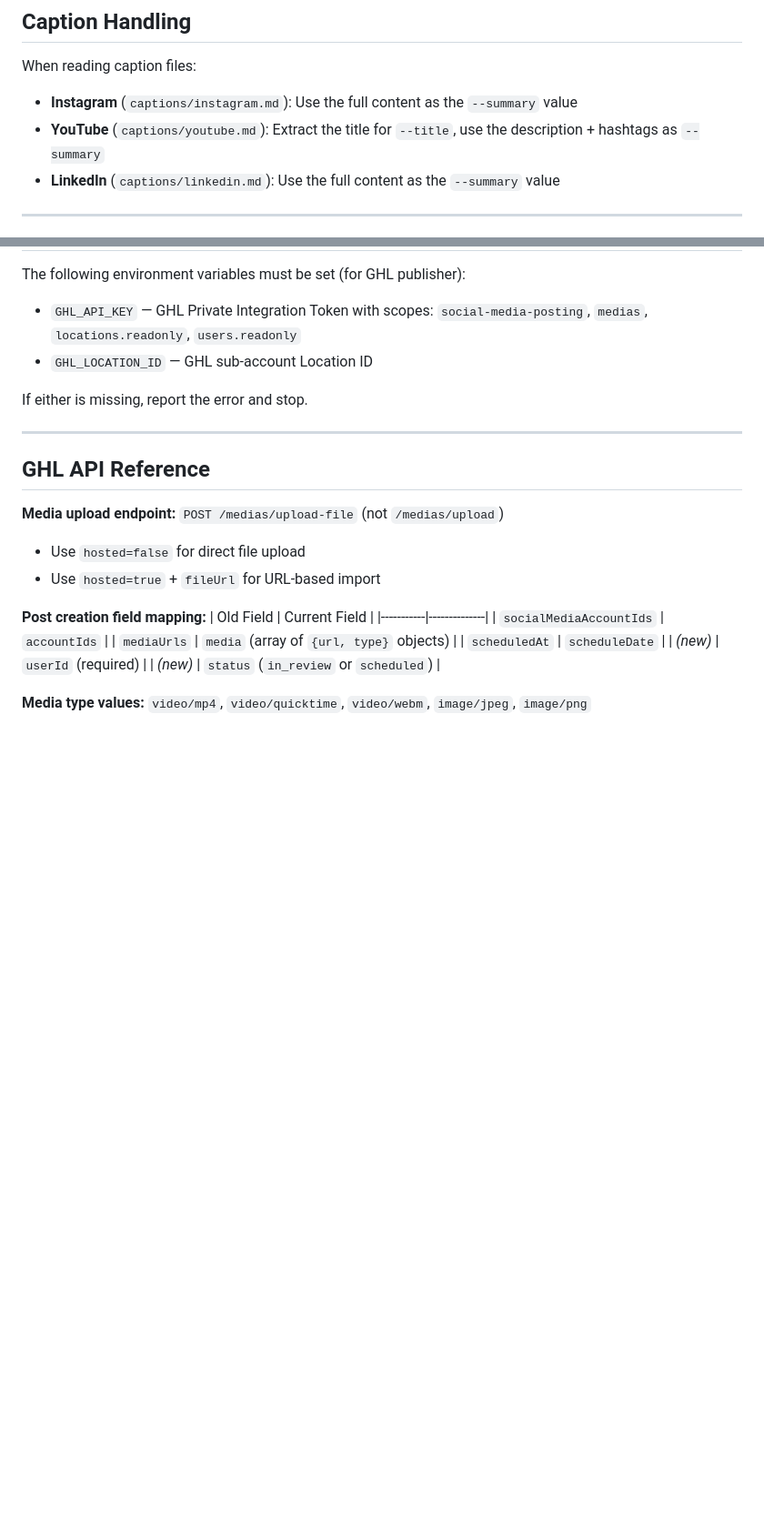
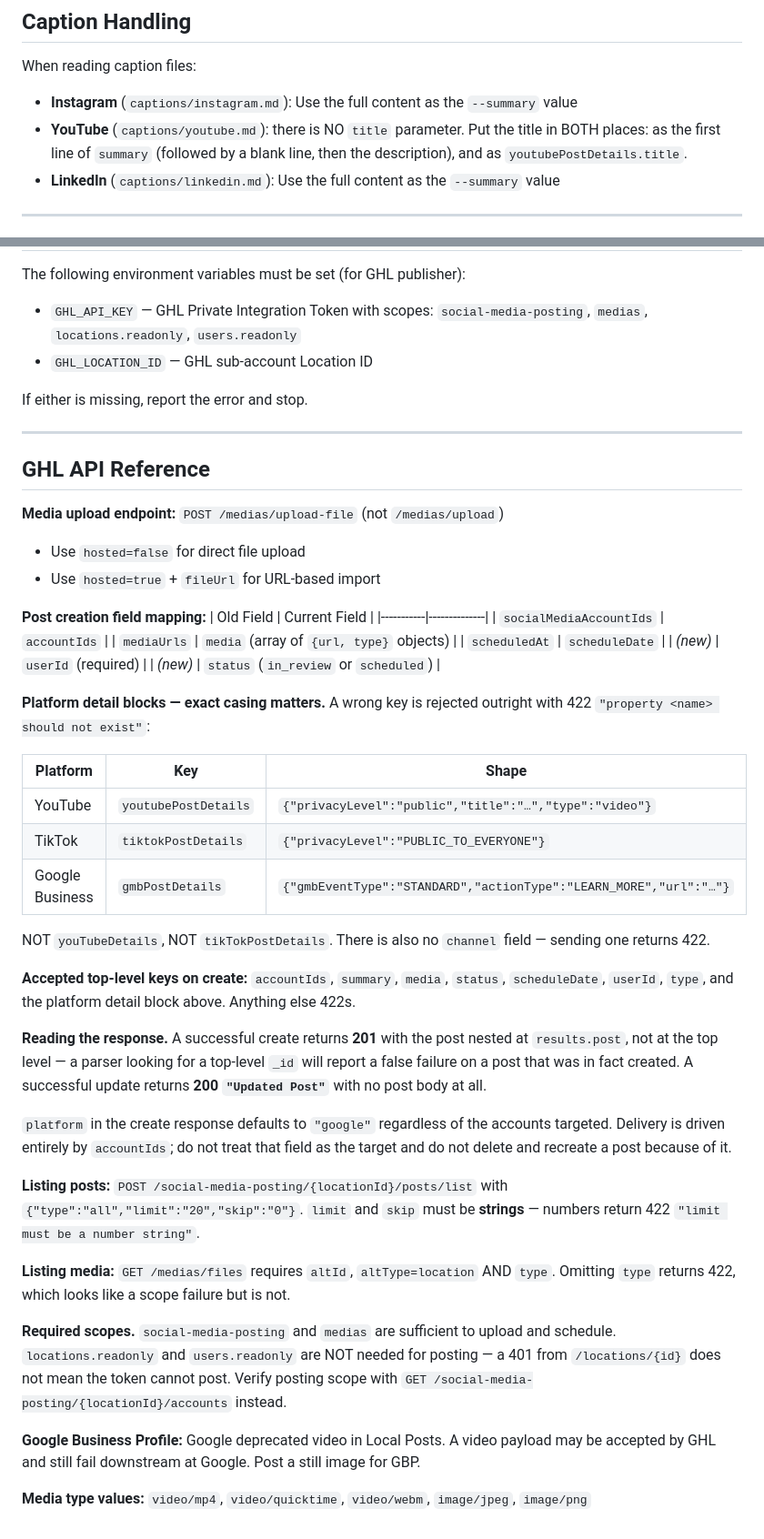
Before and after one commit to clicktrackmarketing/automated-content-engine, a Markdown page: .claude/agents/social-publisher.md, 2 parts joined by grey strips. Shown at 91% size. Drawn GitHub-style; blank space fills up the shorter version.

Commit message:
Correct social-publisher GHL API reference from verified behaviour
Four documented details were wrong and each one cost a failed or mis-typed post
when scheduling a real video.

- Post type: YouTube Shorts need `type: "reel"`, not `"post"`. A genuinely
  1080x1920 file posted as `"post"` uploads as a standard video, not a Short.
  `type` is also immutable after creation — PUT silently keeps the old value and
  still returns 200, so changing it means delete + recreate.
- Platform detail blocks are case-sensitive: `youtubePostDetails` and
  `tiktokPostDetails`, not `youTubeDetails` / `tikTokPostDetails`. A wrong key is
  rejected with 422 "property <name> should not exist". No `channel` field exists.
- There is no `title` parameter. YouTube's title goes in the first line of
  `summary` AND in `youtubePostDetails.title`.
- The userId lookup needs locations.readonly/users.readonly, which a posting-only
  PIT typically lacks. Documented the fallback: read `createdBy` off any prior post.

Also documents response shapes that produce false failures (create returns 201
with the post nested at results.post; update returns 200 with no body; `platform`
in the create response defaults to "google" regardless of accountIds), the
string-typed limit/skip on posts/list, the required `type` param on /medias/files,
that social-media-posting + medias alone are sufficient scopes, and that Google
deprecated video in Local Posts so GBP should get a still image.

```diff
--- a/.claude/agents/social-publisher.md
+++ b/.claude/agents/social-publisher.md
@@ -154,7 +164,9 @@ Run this check on **both** `final-reels.mp4` and `final-linkedin.mp4` before upl
 When reading caption files:
 
 - **Instagram** (`captions/instagram.md`): Use the full content as the `--summary` value
-- **YouTube** (`captions/youtube.md`): Extract the title for `--title`, use the description + hashtags as `--summary`
+- **YouTube** (`captions/youtube.md`): there is NO `title` parameter. Put the title in BOTH
+  places: as the first line of `summary` (followed by a blank line, then the description),
+  and as `youtubePostDetails.title`.
 - **LinkedIn** (`captions/linkedin.md`): Use the full content as the `--summary` value
 
 ---
@@ -238,4 +250,43 @@ If either is missing, report the error and stop.
 | *(new)* | `userId` (required) |
 | *(new)* | `status` (`in_review` or `scheduled`) |
 
+**Platform detail blocks — exact casing matters.** A wrong key is rejected outright with
+422 `"property <name> should not exist"`:
+
+| Platform | Key | Shape |
+|---|---|---|
+| YouTube | `youtubePostDetails` | `{"privacyLevel":"public","title":"…","type":"video"}` |
+| TikTok | `tiktokPostDetails` | `{"privacyLevel":"PUBLIC_TO_EVERYONE"}` |
+| Google Business | `gmbPostDetails` | `{"gmbEventType":"STANDARD","actionType":"LEARN_MORE","url":"…"}` |
+
+NOT `youTubeDetails`, NOT `tikTokPostDetails`. There is also no `channel` field — sending
+one returns 422.
+
+**Accepted top-level keys on create:** `accountIds`, `summary`, `media`, `status`,
+`scheduleDate`, `userId`, `type`, and the platform detail block above. Anything else 422s.
+
+**Reading the response.** A successful create returns **201** with the post nested at
+`results.post`, not at the top level — a parser looking for a top-level `_id` will report a
+false failure on a post that was in fact created. A successful update returns **200
+`"Updated Post"`** with no post body at all.
+
+`platform` in the create response defaults to `"google"` regardless of the accounts targeted.
+Delivery is driven entirely by `accountIds`; do not treat that field as the target and do not
+delete and recreate a post because of it.
+
+**Listing posts:** `POST /social-media-posting/{locationId}/posts/list` with
+`{"type":"all","limit":"20","skip":"0"}`. `limit` and `skip` must be **strings** — numbers
+return 422 `"limit must be a number string"`.
+
+**Listing media:** `GET /medias/files` requires `altId`, `altType=location` AND `type`.
+Omitting `type` returns 422, which looks like a scope failure but is not.
+
+**Required scopes.** `social-media-posting` and `medias` are sufficient to upload and
+schedule. `locations.readonly` and `users.readonly` are NOT needed for posting — a 401 from
+`/locations/{id}` does not mean the token cannot post. Verify posting scope with
+`GET /social-media-posting/{locationId}/accounts` instead.
+
+**Google Business Profile:** Google deprecated video in Local Posts. A video payload may be
+accepted by GHL and still fail downstream at Google. Post a still image for GBP.
+
 **Media type values:** `video/mp4`, `video/quicktime`, `video/webm`, `image/jpeg`, `image/png`
```
Also changed, not shown: other parts of .claude/agents/social-publisher.md (+12 -2 lines).
